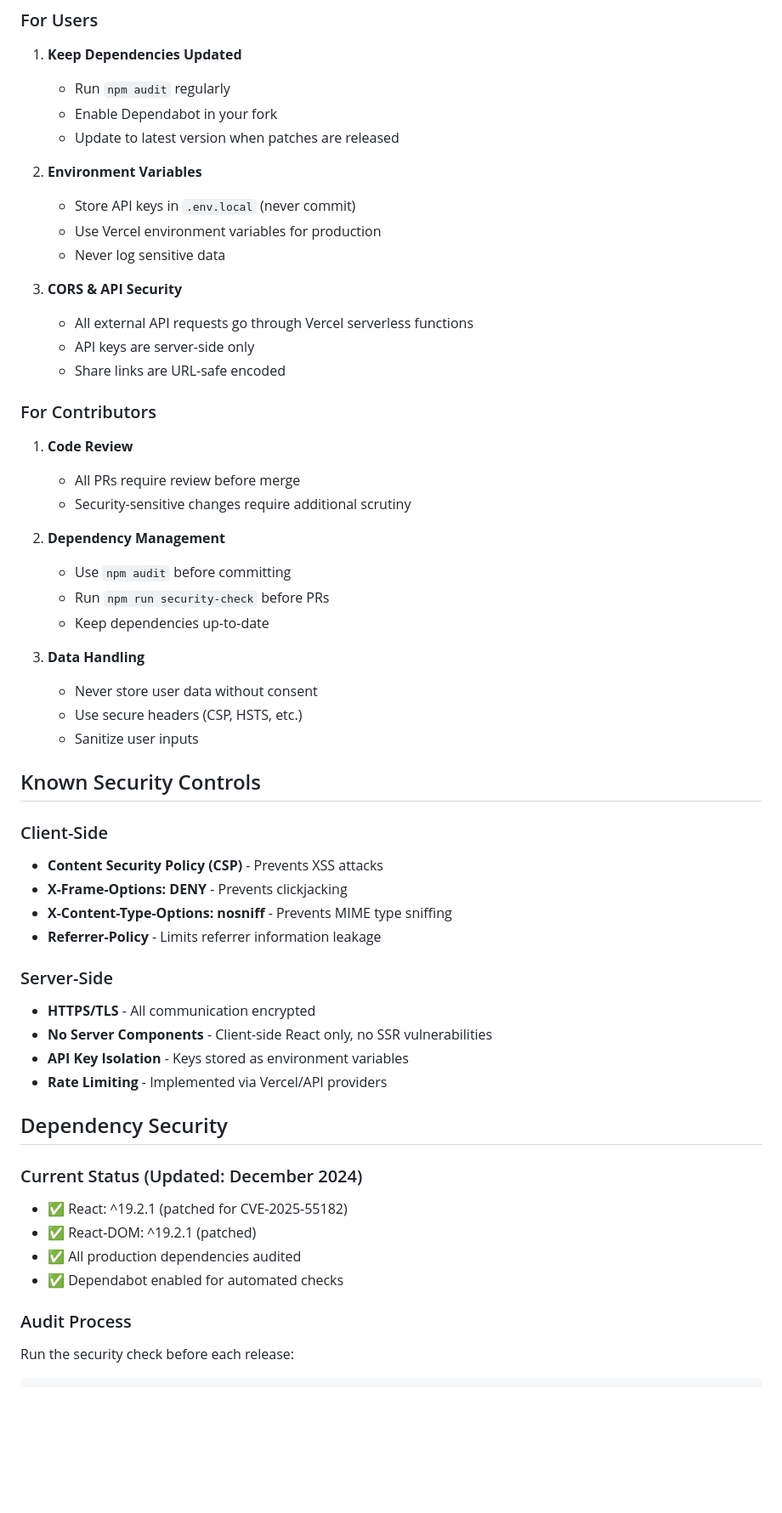
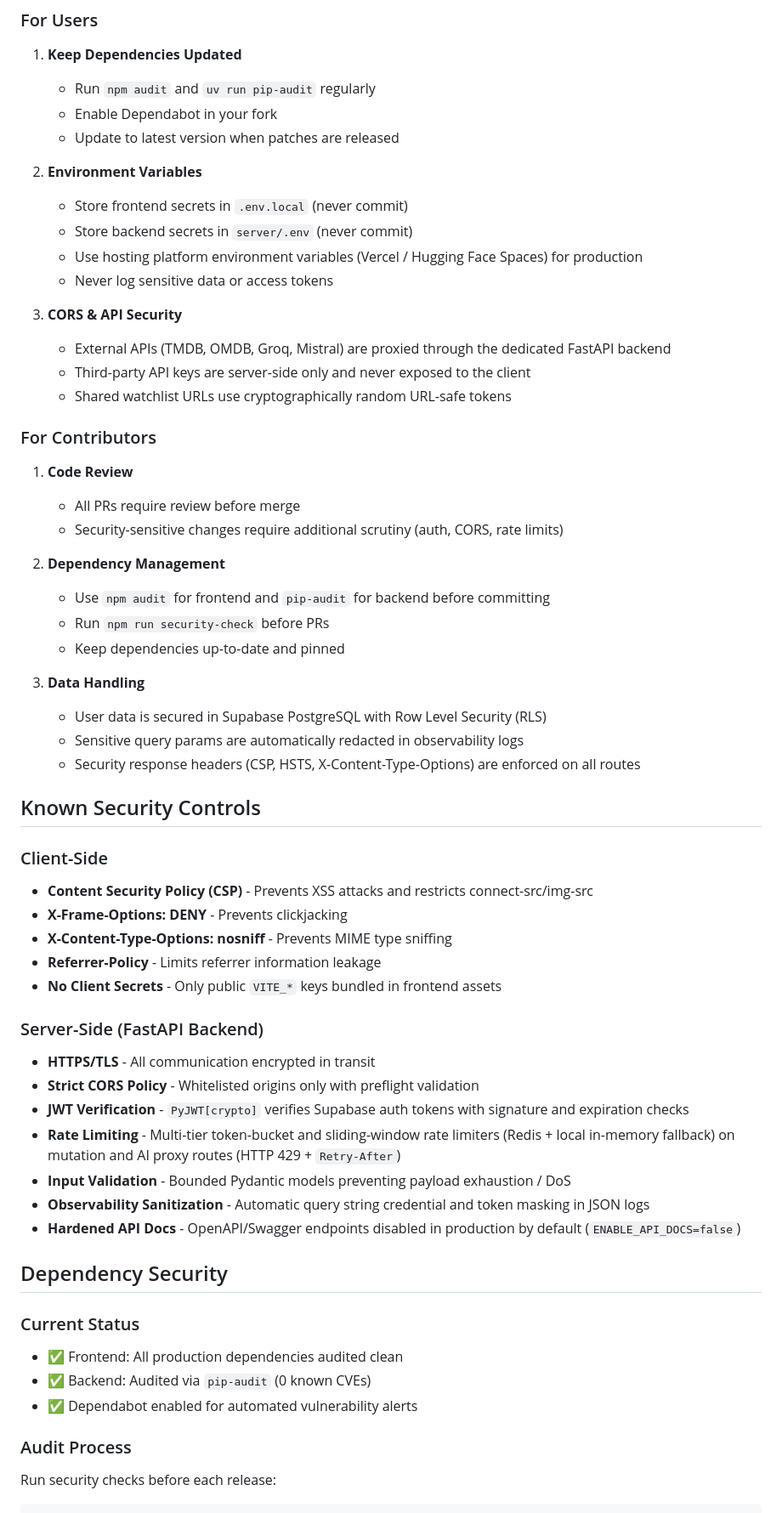
Before and after one commit to mfscpayload-690/moviemonk-ai, a Markdown page: SECURITY.md, the part around one of its changes. Shown at 85% size. Drawn GitHub-style; blank space fills up the shorter version.

Commit message:
docs: update security policy with current fastapi and supabase architecture

````diff
--- a/SECURITY.md
+++ b/SECURITY.md
@@ -34,63 +34,67 @@ We follow semantic versioning and support:
 ### For Users
 
 1. **Keep Dependencies Updated**
-   - Run `npm audit` regularly
+   - Run `npm audit` and `uv run pip-audit` regularly
    - Enable Dependabot in your fork
    - Update to latest version when patches are released
 
 2. **Environment Variables**
-   - Store API keys in `.env.local` (never commit)
-   - Use Vercel environment variables for production
-   - Never log sensitive data
+   - Store frontend secrets in `.env.local` (never commit)
+   - Store backend secrets in `server/.env` (never commit)
+   - Use hosting platform environment variables (Vercel / Hugging Face Spaces) for production
+   - Never log sensitive data or access tokens
 
 3. **CORS & API Security**
-   - All external API requests go through Vercel serverless functions
-   - API keys are server-side only
-   - Share links are URL-safe encoded
+   - External APIs (TMDB, OMDB, Groq, Mistral) are proxied through the dedicated FastAPI backend
+   - Third-party API keys are server-side only and never exposed to the client
+   - Shared watchlist URLs use cryptographically random URL-safe tokens
 
 ### For Contributors
 
 1. **Code Review**
    - All PRs require review before merge
-   - Security-sensitive changes require additional scrutiny
+   - Security-sensitive changes require additional scrutiny (auth, CORS, rate limits)
 
 2. **Dependency Management**
-   - Use `npm audit` before committing
+   - Use `npm audit` for frontend and `pip-audit` for backend before committing
    - Run `npm run security-check` before PRs
-   - Keep dependencies up-to-date
+   - Keep dependencies up-to-date and pinned
 
 3. **Data Handling**
-   - Never store user data without consent
-   - Use secure headers (CSP, HSTS, etc.)
-   - Sanitize user inputs
+   - User data is secured in Supabase PostgreSQL with Row Level Security (RLS)
+   - Sensitive query params are automatically redacted in observability logs
+   - Security response headers (CSP, HSTS, X-Content-Type-Options) are enforced on all routes
 
 ## Known Security Controls
 
 ### Client-Side
 
-- **Content Security Policy (CSP)** - Prevents XSS attacks
+- **Content Security Policy (CSP)** - Prevents XSS attacks and restricts connect-src/img-src
 - **X-Frame-Options: DENY** - Prevents clickjacking
 - **X-Content-Type-Options: nosniff** - Prevents MIME type sniffing
 - **Referrer-Policy** - Limits referrer information leakage
+- **No Client Secrets** - Only public `VITE_*` keys bundled in frontend assets
 
-### Server-Side
+### Server-Side (FastAPI Backend)
 
-- **HTTPS/TLS** - All communication encrypted
-- **No Server Components** - Client-side React only, no SSR vulnerabilities
-- **API Key Isolation** - Keys stored as environment variables
-- **Rate Limiting** - Implemented via Vercel/API providers
+- **HTTPS/TLS** - All communication encrypted in transit
+- **Strict CORS Policy** - Whitelisted origins only with preflight validation
+- **JWT Verification** - `PyJWT[crypto]` verifies Supabase auth tokens with signature and expiration checks
+- **Rate Limiting** - Multi-tier token-bucket and sliding-window rate limiters (Redis + local in-memory fallback) on mutation and AI proxy routes (HTTP 429 + `Retry-After`)
+- **Input Validation** - Bounded Pydantic models preventing payload exhaustion / DoS
+- **Observability Sanitization** - Automatic query string credential and token masking in JSON logs
+- **Hardened API Docs** - OpenAPI/Swagger endpoints disabled in production by default (`ENABLE_API_DOCS=false`)
 
 ## Dependency Security
 
-### Current Status (Updated: December 2024)
+### Current Status
 
-- ✅ React: ^19.2.1 (patched for CVE-2025-55182)
-- ✅ React-DOM: ^19.2.1 (patched)
-- ✅ All production dependencies audited
-- ✅ Dependabot enabled for automated checks
+- ✅ Frontend: All production dependencies audited clean
+- ✅ Backend: Audited via `pip-audit` (0 known CVEs)
+- ✅ Dependabot enabled for automated vulnerability alerts
 
 ### Audit Process
 
-Run the security check before each release:
+Run security checks before each release:
 
 ```bash
````
Also changed, not shown: other parts of SECURITY.md (+17 -14 lines).
